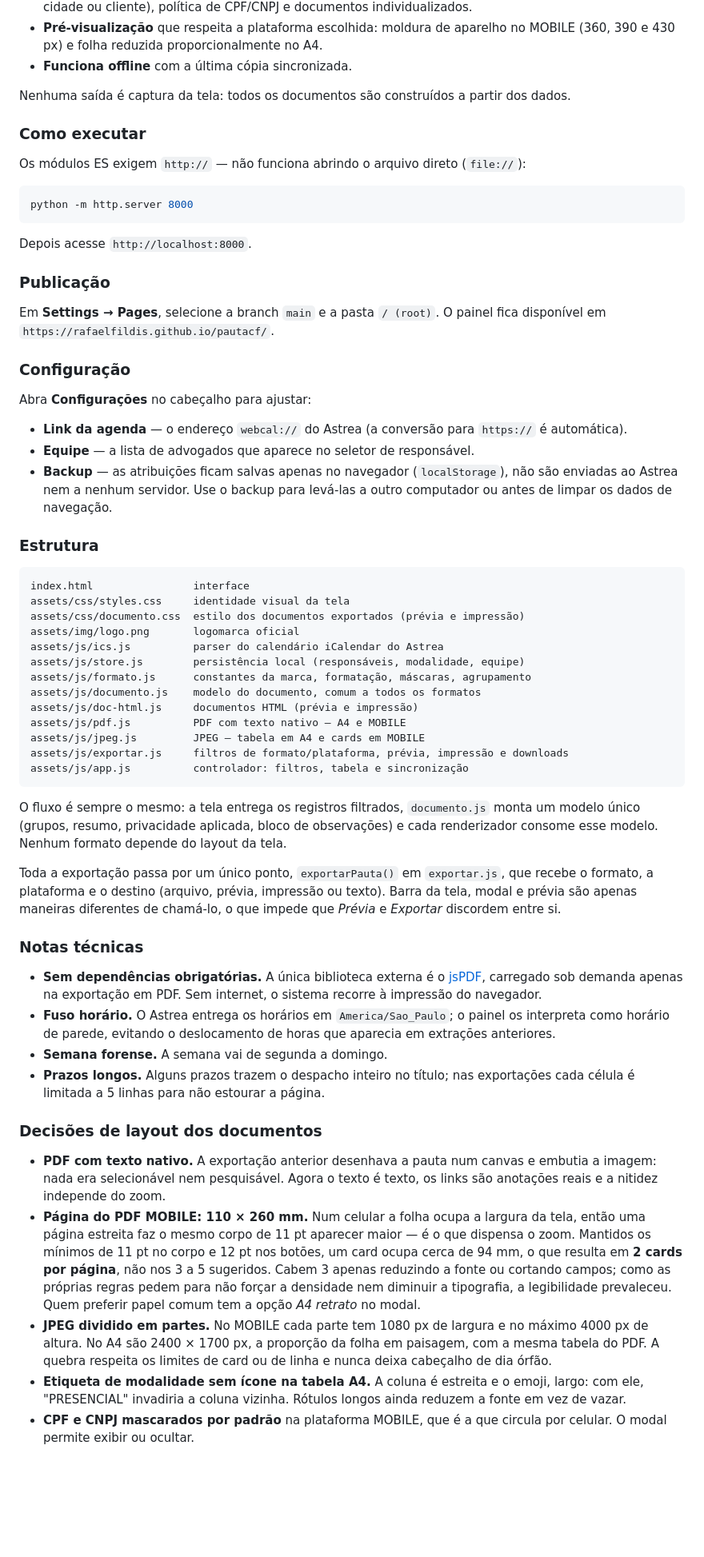
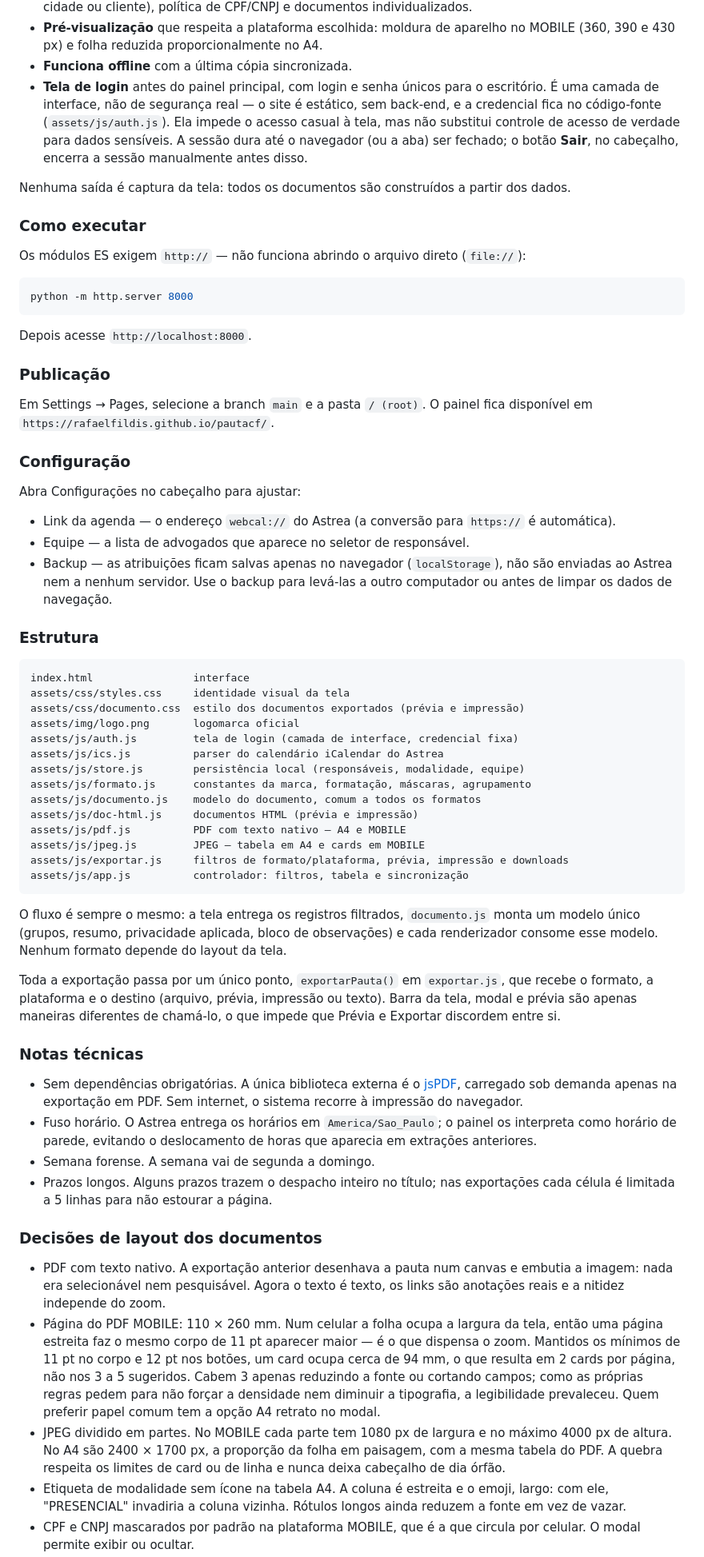
Before and after one commit to rafaelfildis/pautacf, a Markdown page: README.md, the part around one of its changes. Shown at 80% size. Drawn GitHub-style; blank space fills up the shorter version.

Commit message:
Documenta a tela de login no README

````diff
--- a/README.md
+++ b/README.md
@@ -60,6 +60,12 @@ Aplicação estática na raiz do repositório — sem instalação, build ou ban
 - **Pré-visualização** que respeita a plataforma escolhida: moldura de aparelho no
   MOBILE (360, 390 e 430 px) e folha reduzida proporcionalmente no A4.
 - **Funciona offline** com a última cópia sincronizada.
+- **Tela de login** antes do painel principal, com login e senha únicos para o
+  escritório. É uma camada de interface, não de segurança real — o site é
+  estático, sem back-end, e a credencial fica no código-fonte (`assets/js/auth.js`).
+  Ela impede o acesso casual à tela, mas não substitui controle de acesso de
+  verdade para dados sensíveis. A sessão dura até o navegador (ou a aba) ser
+  fechado; o botão **Sair**, no cabeçalho, encerra a sessão manualmente antes disso.
 
 Nenhuma saída é captura da tela: todos os documentos são construídos a partir dos dados.
 
@@ -75,17 +81,17 @@ Depois acesse `http://localhost:8000`.
 
 ### Publicação
 
-Em **Settings → Pages**, selecione a branch `main` e a pasta `/ (root)`.
-O painel fica disponível em `https://rafaelfildis.github.io/pautacf/`.
+Em Settings → Pages, selecione a branch `main` e a pasta `/ (root)`. O painel fica
+disponível em `https://rafaelfildis.github.io/pautacf/`.
 
 ### Configuração
 
-Abra **Configurações** no cabeçalho para ajustar:
+Abra Configurações no cabeçalho para ajustar:
 
-- **Link da agenda** — o endereço `webcal://` do Astrea (a conversão para `https://`
-  é automática).
-- **Equipe** — a lista de advogados que aparece no seletor de responsável.
-- **Backup** — as atribuições ficam salvas apenas no navegador (`localStorage`), não são
+- Link da agenda — o endereço `webcal://` do Astrea (a conversão para `https://` é
+  automática).
+- Equipe — a lista de advogados que aparece no seletor de responsável.
+- Backup — as atribuições ficam salvas apenas no navegador (`localStorage`), não são
   enviadas ao Astrea nem a nenhum servidor. Use o backup para levá-las a outro
   computador ou antes de limpar os dados de navegação.
 
@@ -96,6 +102,7 @@ index.html                interface
 assets/css/styles.css     identidade visual da tela
 assets/css/documento.css  estilo dos documentos exportados (prévia e impressão)
 assets/img/logo.png       logomarca oficial
+assets/js/auth.js         tela de login (camada de interface, credencial fixa)
 assets/js/ics.js          parser do calendário iCalendar do Astrea
 assets/js/store.js        persistência local (responsáveis, modalidade, equipe)
 assets/js/formato.js      constantes da marca, formatação, máscaras, agrupamento
@@ -107,45 +114,45 @@ assets/js/exportar.js     filtros de formato/plataforma, prévia, impressão e d
 assets/js/app.js          controlador: filtros, tabela e sincronização
 ```
 
-O fluxo é sempre o mesmo: a tela entrega os registros filtrados, `documento.js`
-monta um modelo único (grupos, resumo, privacidade aplicada, bloco de observações) e
-cada renderizador consome esse modelo. Nenhum formato depende do layout da tela.
+O fluxo é sempre o mesmo: a tela entrega os registros filtrados, `documento.js` monta
+um modelo único (grupos, resumo, privacidade aplicada, bloco de observações) e cada
+renderizador consome esse modelo. Nenhum formato depende do layout da tela.
 
 Toda a exportação passa por um único ponto, `exportarPauta()` em `exportar.js`, que
-recebe o formato, a plataforma e o destino (arquivo, prévia, impressão ou texto).
-Barra da tela, modal e prévia são apenas maneiras diferentes de chamá-lo, o que impede
-que *Prévia* e *Exportar* discordem entre si.
+recebe o formato, a plataforma e o destino (arquivo, prévia, impressão ou texto). Barra
+da tela, modal e prévia são apenas maneiras diferentes de chamá-lo, o que impede que
+Prévia e Exportar discordem entre si.
 
 ### Notas técnicas
 
-- **Sem dependências obrigatórias.** A única biblioteca externa é o
-  [jsPDF](https://github.com/parallax/jsPDF), carregado sob demanda apenas na exportação
-  em PDF. Sem internet, o sistema recorre à impressão do navegador.
-- **Fuso horário.** O Astrea entrega os horários em `America/Sao_Paulo`; o painel os
+- Sem dependências obrigatórias. A única biblioteca externa é o
+  [jsPDF](https://github.com/parallax/jsPDF), carregado sob demanda apenas na
+  exportação em PDF. Sem internet, o sistema recorre à impressão do navegador.
+- Fuso horário. O Astrea entrega os horários em `America/Sao_Paulo`; o painel os
   interpreta como horário de parede, evitando o deslocamento de horas que aparecia em
   extrações anteriores.
-- **Semana forense.** A semana vai de segunda a domingo.
-- **Prazos longos.** Alguns prazos trazem o despacho inteiro no título; nas exportações
+- Semana forense. A semana vai de segunda a domingo.
+- Prazos longos. Alguns prazos trazem o despacho inteiro no título; nas exportações
   cada célula é limitada a 5 linhas para não estourar a página.
 
 ### Decisões de layout dos documentos
 
-- **PDF com texto nativo.** A exportação anterior desenhava a pauta num canvas e
-  embutia a imagem: nada era selecionável nem pesquisável. Agora o texto é texto,
-  os links são anotações reais e a nitidez independe do zoom.
-- **Página do PDF MOBILE: 110 × 260 mm.** Num celular a folha ocupa a largura da tela,
+- PDF com texto nativo. A exportação anterior desenhava a pauta num canvas e embutia a
+  imagem: nada era selecionável nem pesquisável. Agora o texto é texto, os links são
+  anotações reais e a nitidez independe do zoom.
+- Página do PDF MOBILE: 110 × 260 mm. Num celular a folha ocupa a largura da tela,
   então uma página estreita faz o mesmo corpo de 11 pt aparecer maior — é o que
   dispensa o zoom. Mantidos os mínimos de 11 pt no corpo e 12 pt nos botões, um card
-  ocupa cerca de 94 mm, o que resulta em **2 cards por página**, não nos 3 a 5
-  sugeridos. Cabem 3 apenas reduzindo a fonte ou cortando campos; como as próprias
-  regras pedem para não forçar a densidade nem diminuir a tipografia, a legibilidade
-  prevaleceu. Quem preferir papel comum tem a opção *A4 retrato* no modal.
-- **JPEG dividido em partes.** No MOBILE cada parte tem 1080 px de largura e no máximo
+  ocupa cerca de 94 mm, o que resulta em 2 cards por página, não nos 3 a 5 sugeridos.
+  Cabem 3 apenas reduzindo a fonte ou cortando campos; como as próprias regras pedem
+  para não forçar a densidade nem diminuir a tipografia, a legibilidade prevaleceu.
+  Quem preferir papel comum tem a opção A4 retrato no modal.
+- JPEG dividido em partes. No MOBILE cada parte tem 1080 px de largura e no máximo
   4000 px de altura. No A4 são 2400 × 1700 px, a proporção da folha em paisagem, com a
   mesma tabela do PDF. A quebra respeita os limites de card ou de linha e nunca deixa
   cabeçalho de dia órfão.
-- **Etiqueta de modalidade sem ícone na tabela A4.** A coluna é estreita e o emoji,
-  largo: com ele, "PRESENCIAL" invadiria a coluna vizinha. Rótulos longos ainda
-  reduzem a fonte em vez de vazar.
-- **CPF e CNPJ mascarados por padrão** na plataforma MOBILE, que é a que circula por
+- Etiqueta de modalidade sem ícone na tabela A4. A coluna é estreita e o emoji, largo:
+  com ele, "PRESENCIAL" invadiria a coluna vizinha. Rótulos longos ainda reduzem a
+  fonte em vez de vazar.
+- CPF e CNPJ mascarados por padrão na plataforma MOBILE, que é a que circula por
   celular. O modal permite exibir ou ocultar.
````
Also changed, not shown: other parts of README.md (+27 -20 lines).
